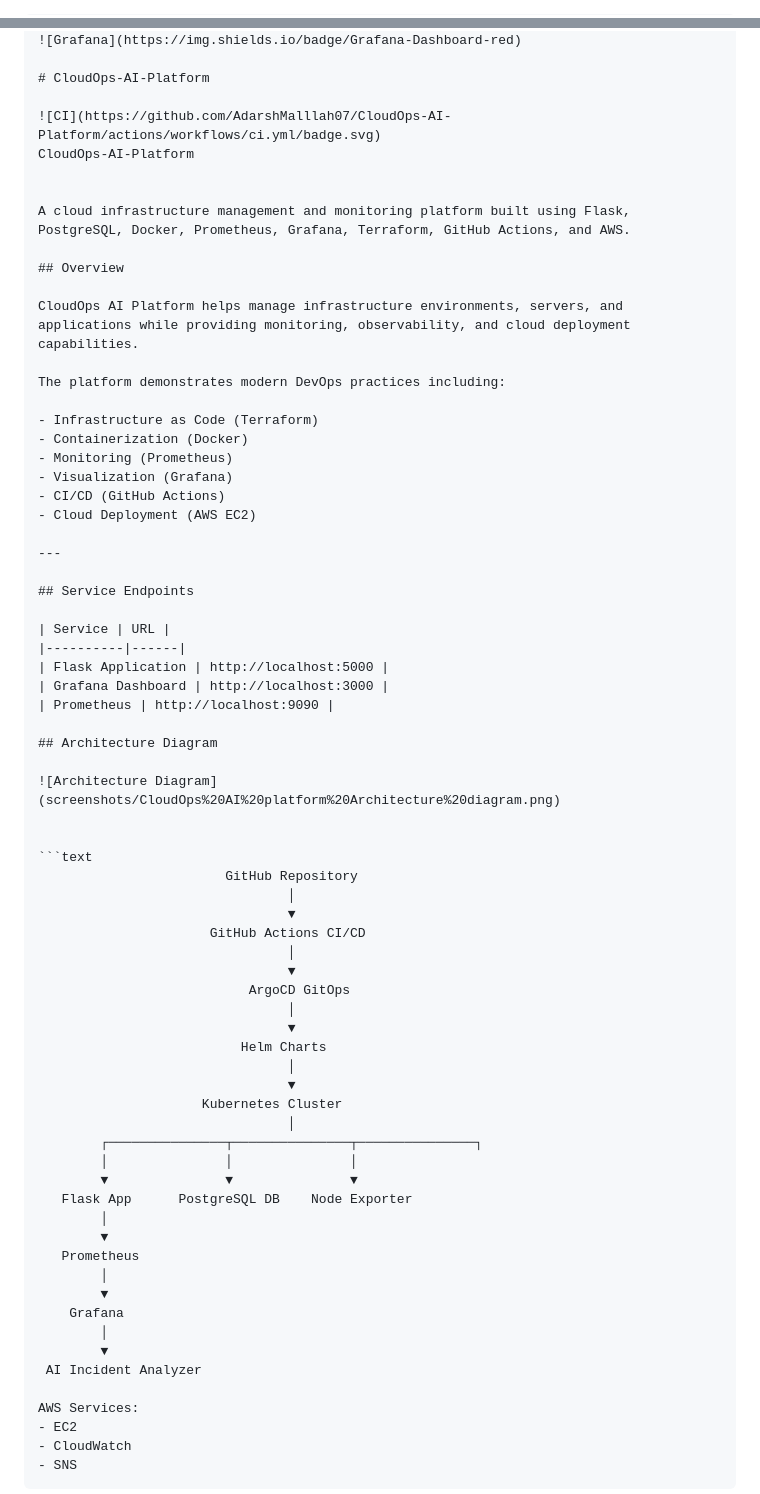
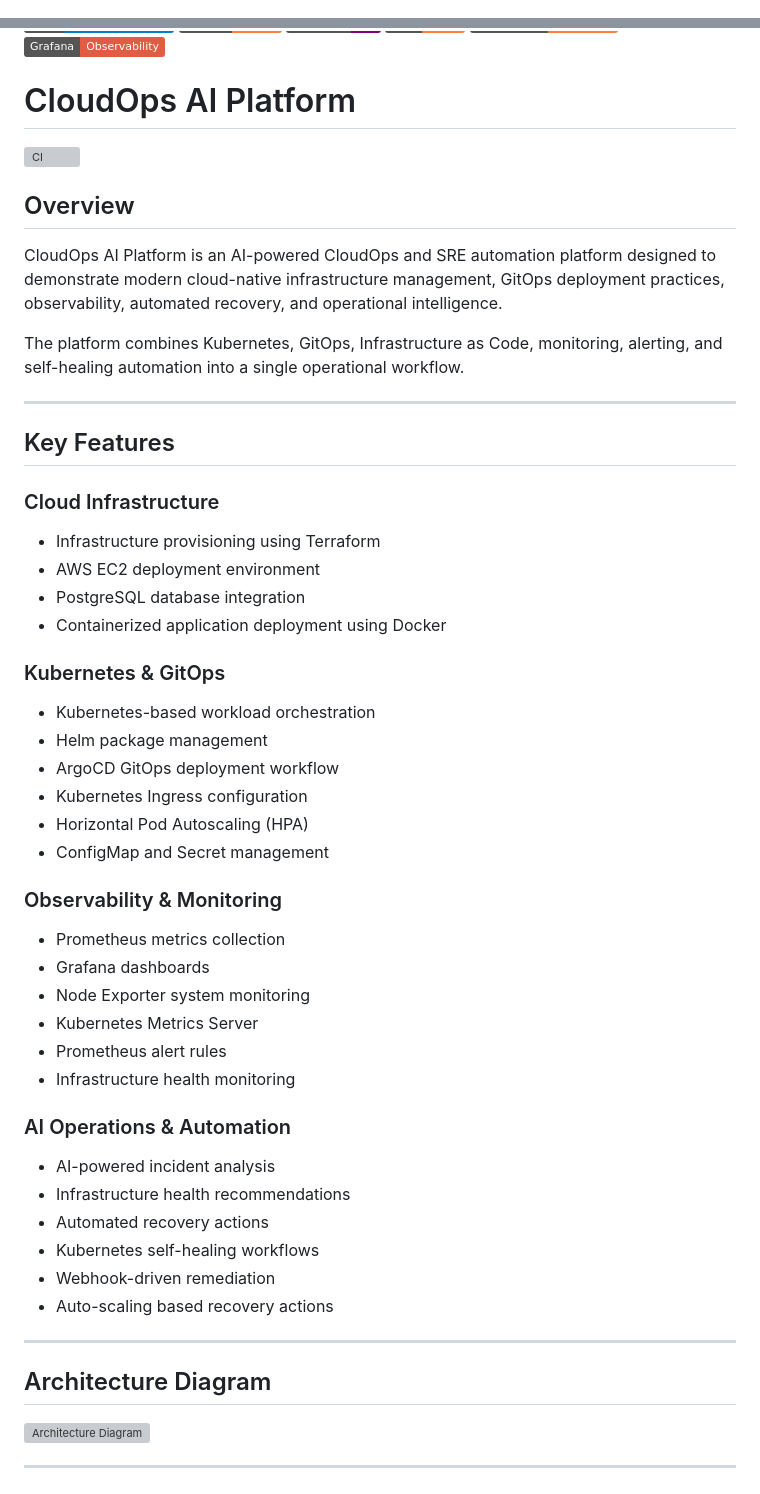
Before and after one commit to AdarshMalllah07/CloudOps-AI-Platform, a Markdown page: README.md, 2 parts joined by grey strips. GitHub-like rendering; badges without logos; grey boxes are pictures that could not be loaded.

````diff
--- a/README.md
+++ b/README.md
@@ -1,4 +1,3 @@
-```md
 ![Python](https://img.shields.io/badge/Python-3.13-blue)
 ![Flask](https://img.shields.io/badge/Flask-WebApp-black)
 ![PostgreSQL](https://img.shields.io/badge/PostgreSQL-17-blue)
@@ -8,74 +10,59 @@
 ![Prometheus](https://img.shields.io/badge/Prometheus-Monitoring-orange)
-![Grafana](https://img.shields.io/badge/Grafana-Dashboard-red)
+![Grafana](https://img.shields.io/badge/Grafana-Observability-red)
 
-# CloudOps-AI-Platform
+# CloudOps AI Platform
 
 ![CI](https://github.com/AdarshMalllah07/CloudOps-AI-Platform/actions/workflows/ci.yml/badge.svg)
-CloudOps-AI-Platform
-
-
-A cloud infrastructure management and monitoring platform built using Flask, PostgreSQL, Docker, Prometheus, Grafana, Terraform, GitHub Actions, and AWS.
 
 ## Overview
 
-CloudOps AI Platform helps manage infrastructure environments, servers, and applications while providing monitoring, observability, and cloud deployment capabilities.
+CloudOps AI Platform is an AI-powered CloudOps and SRE automation platform designed to demonstrate modern cloud-native infrastructure management, GitOps deployment practices, observability, automated recovery, and operational intelligence.
 
-The platform demonstrates modern DevOps practices including:
-
-- Infrastructure as Code (Terraform)
-- Containerization (Docker)
-- Monitoring (Prometheus)
-- Visualization (Grafana)
-- CI/CD (GitHub Actions)
-- Cloud Deployment (AWS EC2)
+The platform combines Kubernetes, GitOps, Infrastructure as Code, monitoring, alerting, and self-healing automation into a single operational workflow.
 
 ---
 
-## Service Endpoints
+## Key Features
 
-| Service | URL |
-|----------|------|
-| Flask Application | http://localhost:5000 |
-| Grafana Dashboard | http://localhost:3000 |
-| Prometheus | http://localhost:9090 |
+### Cloud Infrastructure
+
+- Infrastructure provisioning using Terraform
+- AWS EC2 deployment environment
+- PostgreSQL database integration
+- Containerized application deployment using Docker
+
+### Kubernetes & GitOps
+
+- Kubernetes-based workload orchestration
+- Helm package management
+- ArgoCD GitOps deployment workflow
+- Kubernetes Ingress configuration
+- Horizontal Pod Autoscaling (HPA)
+- ConfigMap and Secret management
+
+### Observability & Monitoring
+
+- Prometheus metrics collection
+- Grafana dashboards
+- Node Exporter system monitoring
+- Kubernetes Metrics Server
+- Prometheus alert rules
+- Infrastructure health monitoring
+
+### AI Operations & Automation
+
+- AI-powered incident analysis
+- Infrastructure health recommendations
+- Automated recovery actions
+- Kubernetes self-healing workflows
+- Webhook-driven remediation
+- Auto-scaling based recovery actions
+
+---
 
 ## Architecture Diagram
 
 ![Architecture Diagram](screenshots/CloudOps%20AI%20platform%20Architecture%20diagram.png)
 
+---
 
-```text
-                        GitHub Repository
-                                │
-                                ▼
-                      GitHub Actions CI/CD
-                                │
-                                ▼
-                           ArgoCD GitOps
-                                │
-                                ▼
-                          Helm Charts
-                                │
-                                ▼
-                     Kubernetes Cluster
-                                │
-        ┌───────────────┬───────────────┬───────────────┐
-        │               │               │
-        ▼               ▼               ▼
-   Flask App      PostgreSQL DB    Node Exporter
-        │
-        ▼
-   Prometheus
-        │
-        ▼
-    Grafana
-        │
-        ▼
- AI Incident Analyzer
-
-AWS Services:
-- EC2
-- CloudWatch
-- SNS
-```
-
````
Also changed, not shown: other parts of README.md (+151 -92 lines).
